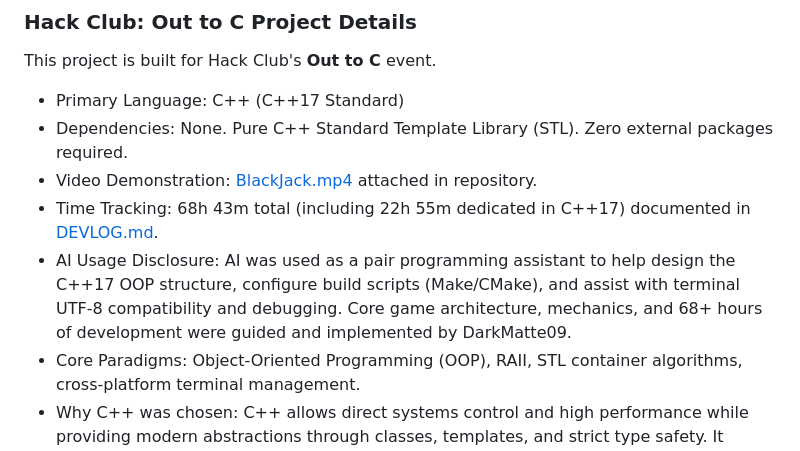
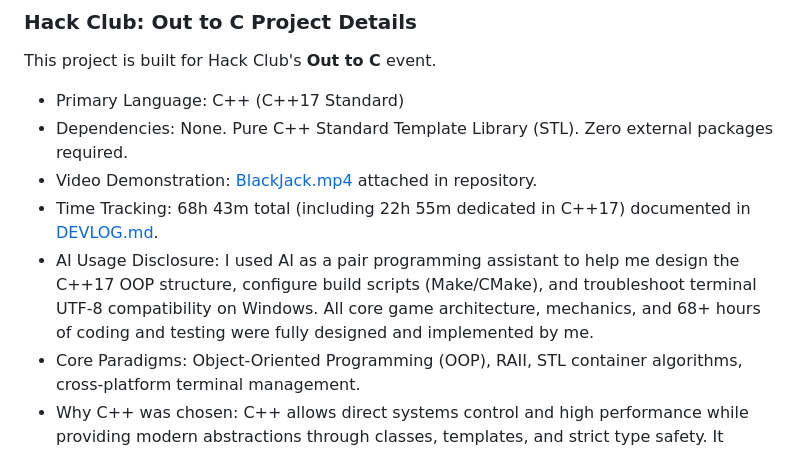
Before and after one commit to DarkMatte09/Black-Jack-but-better-, a Markdown page: README.md, the part around the change. Rendered like a GitHub page.

Commit message:
docs: write AI usage disclosure strictly in first person

```diff
--- a/README.md
+++ b/README.md
@@ -33,7 +33,7 @@ This project is built for Hack Club's **Out to C** event.
 - Dependencies: None. Pure C++ Standard Template Library (STL). Zero external packages required.
 - Video Demonstration: [BlackJack.mp4](BlackJack.mp4) attached in repository.
 - Time Tracking: 68h 43m total (including 22h 55m dedicated in C++17) documented in [DEVLOG.md](DEVLOG.md).
-- AI Usage Disclosure: AI was used as a pair programming assistant to help design the C++17 OOP structure, configure build scripts (Make/CMake), and assist with terminal UTF-8 compatibility and debugging. Core game architecture, mechanics, and 68+ hours of development were guided and implemented by DarkMatte09.
+- AI Usage Disclosure: I used AI as a pair programming assistant to help me design the C++17 OOP structure, configure build scripts (Make/CMake), and troubleshoot terminal UTF-8 compatibility on Windows. All core game architecture, mechanics, and 68+ hours of coding and testing were fully designed and implemented by me.
 - Core Paradigms: Object-Oriented Programming (OOP), RAII, STL container algorithms, cross-platform terminal management.
 - Why C++ was chosen: C++ allows direct systems control and high performance while providing modern abstractions through classes, templates, and strict type safety. It enables clean encapsulation of game states, custom serialization for game persistence without bulky external dependencies, and low-latency terminal execution.
 
```
